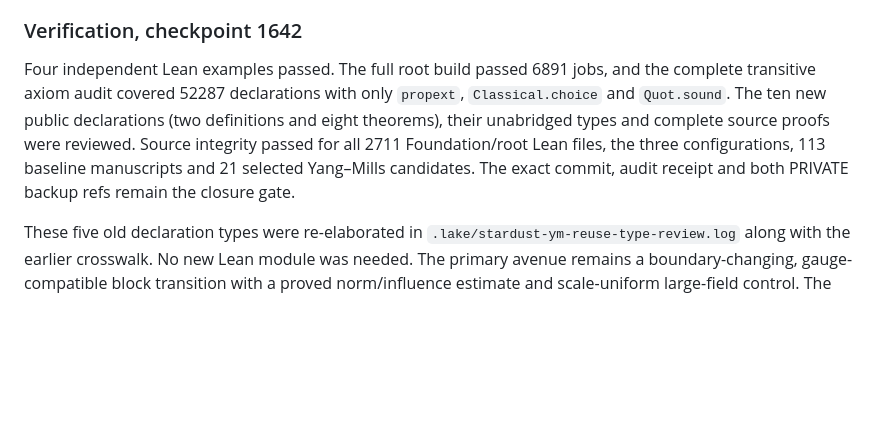
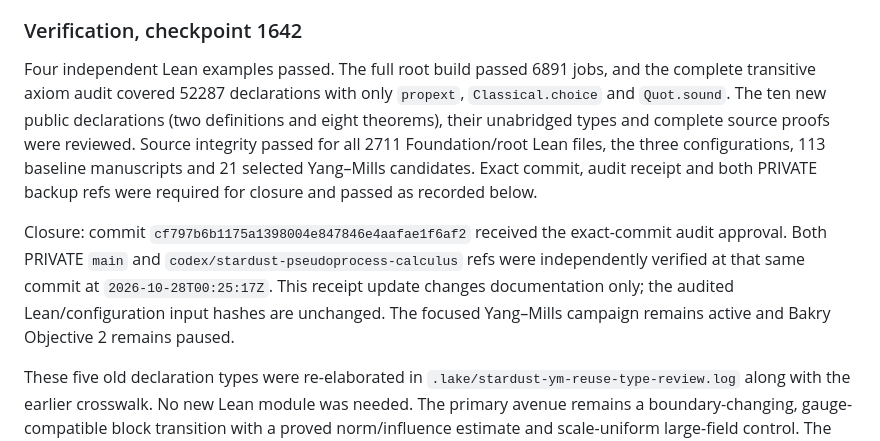
Before and after one commit to QuijoticResearch/OperatorDerivativeRewrite, a Markdown page: STARDUST_YANG_MILLS_FOCUSED_AUDIT.md, the part around the change. Rendered like a GitHub page; blank space fills up the shorter version.

Commit message:
Record private verification of SU2 transfer checkpoint

```diff
--- a/STARDUST_YANG_MILLS_FOCUSED_AUDIT.md
+++ b/STARDUST_YANG_MILLS_FOCUSED_AUDIT.md
@@ -124,6 +124,8 @@ This is a finite one-word probability construction, not a gauge-invariant 2-by-2
 
 ### Verification, checkpoint 1642
 
-Four independent Lean examples passed. The full root build passed 6891 jobs, and the complete transitive axiom audit covered 52287 declarations with only `propext`, `Classical.choice` and `Quot.sound`. The ten new public declarations (two definitions and eight theorems), their unabridged types and complete source proofs were reviewed. Source integrity passed for all 2711 Foundation/root Lean files, the three configurations, 113 baseline manuscripts and 21 selected Yang–Mills candidates. The exact commit, audit receipt and both PRIVATE backup refs remain the closure gate.
+Four independent Lean examples passed. The full root build passed 6891 jobs, and the complete transitive axiom audit covered 52287 declarations with only `propext`, `Classical.choice` and `Quot.sound`. The ten new public declarations (two definitions and eight theorems), their unabridged types and complete source proofs were reviewed. Source integrity passed for all 2711 Foundation/root Lean files, the three configurations, 113 baseline manuscripts and 21 selected Yang–Mills candidates. Exact commit, audit receipt and both PRIVATE backup refs were required for closure and passed as recorded below.
+
+Closure: commit `cf797b6b1175a1398004e847846e4aafae1f6af2` received the exact-commit audit approval. Both PRIVATE `main` and `codex/stardust-pseudoprocess-calculus` refs were independently verified at that same commit at `2026-10-28T00:25:17Z`. This receipt update changes documentation only; the audited Lean/configuration input hashes are unchanged. The focused Yang–Mills campaign remains active and Bakry Objective 2 remains paused.
 
 These five old declaration types were re-elaborated in `.lake/stardust-ym-reuse-type-review.log` along with the earlier crosswalk. No new Lean module was needed. The primary avenue remains a boundary-changing, gauge-compatible block transition with a proved norm/influence estimate and scale-uniform large-field control. The entropy and staple examples narrow which shortcut constructions can serve it.
```
